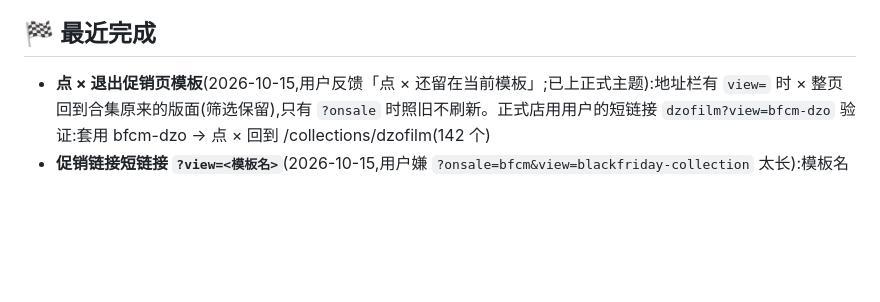
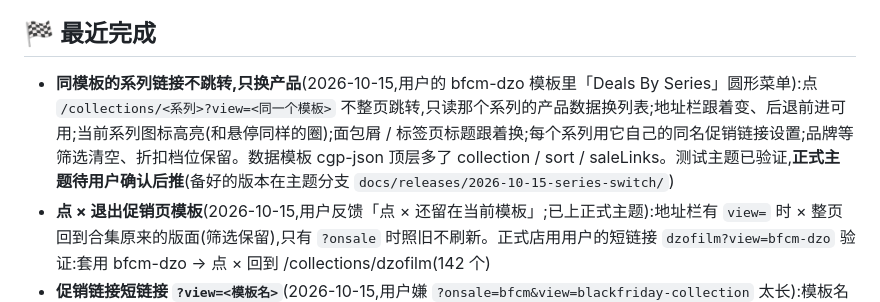
Before and after one commit to biglookshan-ai/Promo-Dashboard-Dev, a Markdown page: PROGRESS.md, the part around the change. Rendered like a GitHub page; blank space fills up the shorter version.

Commit message:
docs: 同模板系列链接不跳转(测试主题已验证)
Co-Authored-By: Claude Opus 5.5 <noreply@anthropic.com>

```diff
--- a/PROGRESS.md
+++ b/PROGRESS.md
@@ -20,6 +20,7 @@
 - 阶段 3:73 个产品的 `offer_*` 按日期并入活动、`promotion_tag` 并入活动、清理 `product_activity_event`(写产品数据,单独问用户)。
 
 ## 🏁 最近完成
+- **同模板的系列链接不跳转,只换产品**(2026-10-15,用户的 bfcm-dzo 模板里「Deals By Series」圆形菜单):点 `/collections/<系列>?view=<同一个模板>` 不整页跳转,只读那个系列的产品数据换列表;地址栏跟着变、后退前进可用;当前系列图标高亮(和悬停同样的圈);面包屑 / 标签页标题跟着换;每个系列用它自己的同名促销链接设置;品牌等筛选清空、折扣档位保留。数据模板 cgp-json 顶层多了 collection / sort / saleLinks。测试主题已验证,**正式主题待用户确认后推**(备好的版本在主题分支 `docs/releases/2026-10-15-series-switch/`)
 - **点 × 退出促销页模板**(2026-10-15,用户反馈「点 × 还留在当前模板」;已上正式主题):地址栏有 `view=` 时 × 整页回到合集原来的版面(筛选保留),只有 `?onsale` 时照旧不刷新。正式店用用户的短链接 `dzofilm?view=bfcm-dzo` 验证:套用 bfcm-dzo → 点 × 回到 /collections/dzofilm(142 个)
 - **促销链接短链接 `?view=<模板名>`**(2026-10-15,用户嫌 `?onsale=bfcm&view=blackfriday-collection` 太长):模板名和这个合集某条促销链接的后缀一样(不分大小写)时,只写 `?view=模板名` 就自动套用那条链接。
   只认地址栏里明确写的 view(合集平时指定的同名模板不受影响)。app:选了页面模板后缀自动跟模板名一样,完整链接显示短的;不一样时提示「改成一样」。
```
